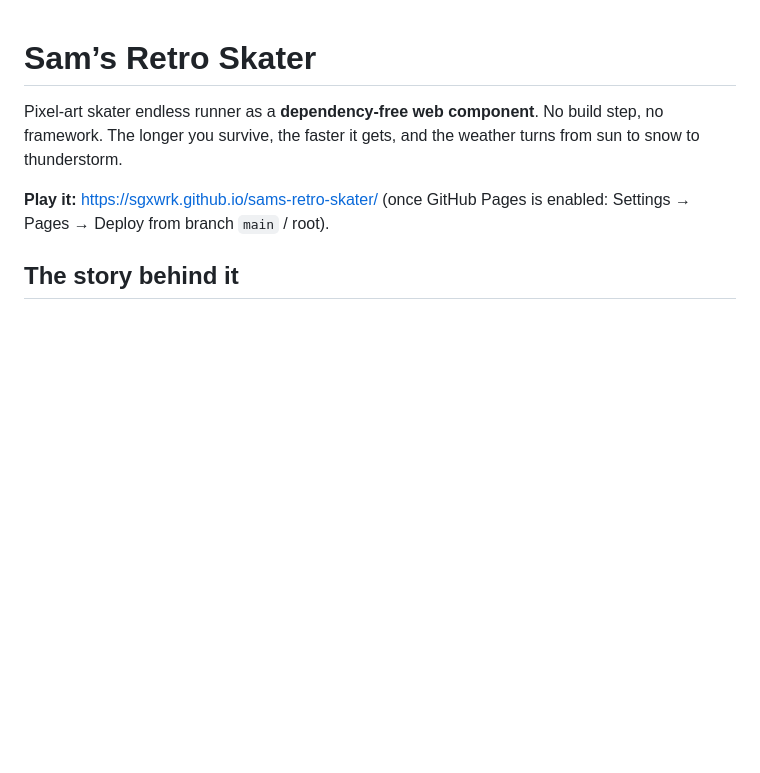
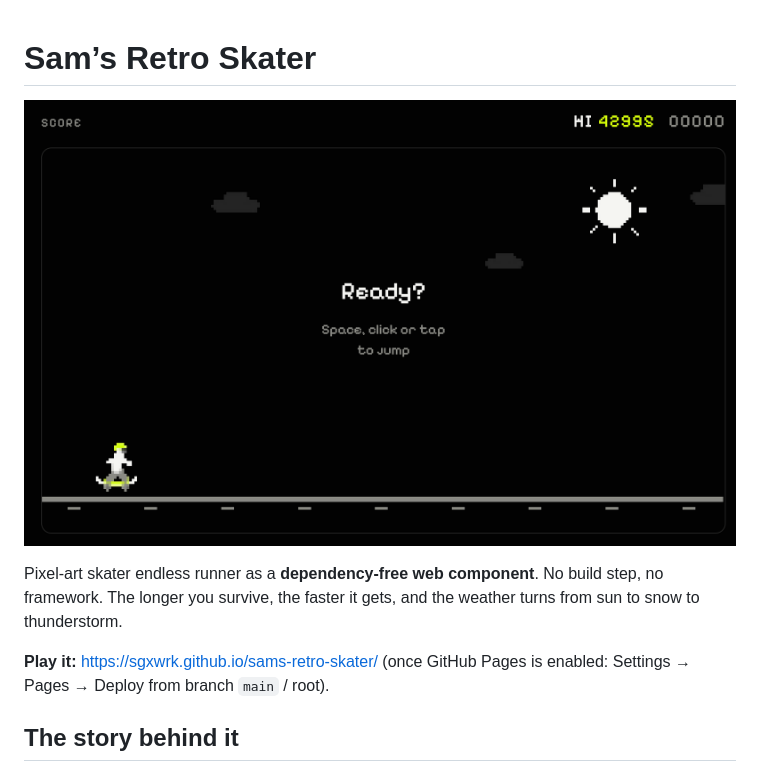
Before and after one commit to sgxwrk/sams-retro-skater, a Markdown page: README.md, the part around the change. Rendered like a GitHub page; pictures changed too: docs/screenshot.png (added); blank space fills up the shorter version.

Commit message:
README: Screenshot unter der Headline
Co-Authored-By: Claude Sonnet 5.5 <noreply@anthropic.com>

```diff
--- a/README.md
+++ b/README.md
@@ -1,4 +1,6 @@
 # Sam’s Retro Skater
+
+![Sam’s Retro Skater: a pixel-art skater on a black field with a sun and clouds, “Ready?” in the middle](docs/screenshot.png)
 
 Pixel-art skater endless runner as a **dependency-free web component**. No build step, no framework. The longer you survive, the faster it gets, and the weather turns from sun to snow to thunderstorm.
 
```
